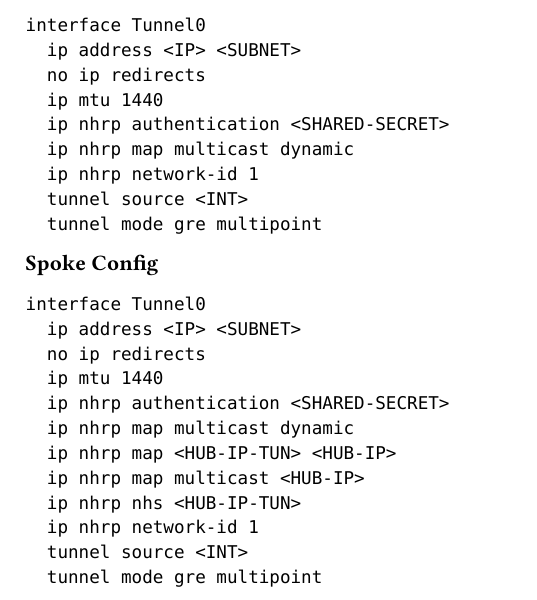
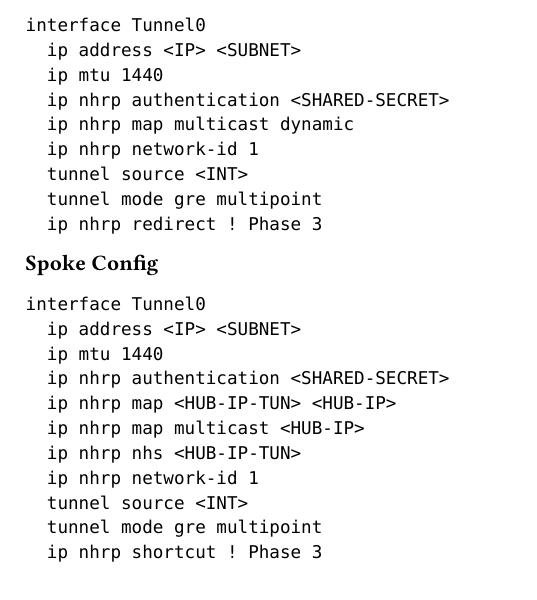
Before and after one commit to MrSom3body/NWT-Befehlsreferenz, a Typst document (14_vpn.typ): part of page 1 of 2, cut so that both start at the same text. Compiled offline with Typst 0.15.

Commit message:
add service password encryption, enhance STP and EtherChannel, added FTP and TFTP, changed DMVPN to phase 3

````diff
--- a/14_vpn.typ
+++ b/14_vpn.typ
@@ -42,29 +42,28 @@ crypto map <NAME>
 ```
 interface Tunnel0
   ip address <IP> <SUBNET>
-  no ip redirects
   ip mtu 1440
   ip nhrp authentication <SHARED-SECRET>
   ip nhrp map multicast dynamic
   ip nhrp network-id 1
   tunnel source <INT>
   tunnel mode gre multipoint
+  ip nhrp redirect ! Phase 3
 ```
 
 *Spoke Config*
 ```
 interface Tunnel0
   ip address <IP> <SUBNET>
-  no ip redirects
   ip mtu 1440
   ip nhrp authentication <SHARED-SECRET>
-  ip nhrp map multicast dynamic
   ip nhrp map <HUB-IP-TUN> <HUB-IP>
   ip nhrp map multicast <HUB-IP>
   ip nhrp nhs <HUB-IP-TUN>
   ip nhrp network-id 1
   tunnel source <INT>
   tunnel mode gre multipoint
+  ip nhrp shortcut ! Phase 3
 ```
 
 == Front-Door-VRFs
````
Also changed, not shown: 01_basic.typ (+1 -0 lines), 02_stp.typ (+1 -0 lines), 04_etherchannel.typ (+1 -0 lines), 13_acl.typ (+2 -0 lines).
